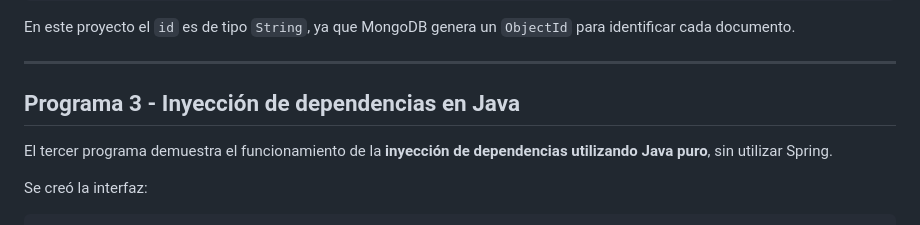
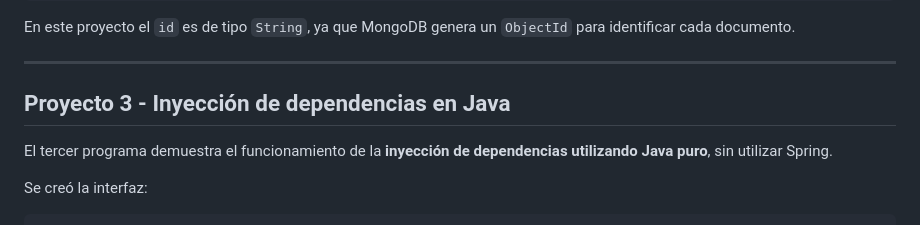
Before and after one commit to aarodriguezperez/Academia-Backend-QE-GitHub-Copilot, a Markdown page: README.md, the part around the change. GitHub-like rendering.

Commit message:
Correción en la documentación

```diff
--- a/README.md
+++ b/README.md
@@ -201,7 +201,7 @@ En este proyecto el `id` es de tipo `String`, ya que MongoDB genera un `ObjectId
 
 ---
 
-## Programa 3 - Inyección de dependencias en Java
+## Proyecto 3 - Inyección de dependencias en Java
 
 El tercer programa demuestra el funcionamiento de la **inyección de dependencias utilizando Java puro**, sin utilizar Spring.
 
```
